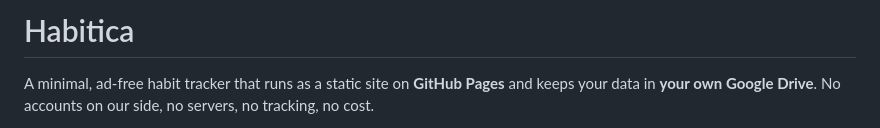
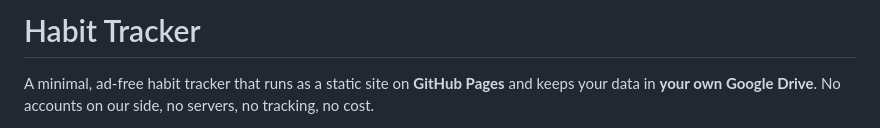
Before and after one commit to Aman17409/Habitica, a Markdown page: README.md, the part around the change. GitHub-like rendering.

```diff
--- a/README.md
+++ b/README.md
@@ -1,4 +1,4 @@
-# Habitica
+# Habit Tracker
 
 A minimal, ad-free habit tracker that runs as a static site on **GitHub Pages**
 and keeps your data in **your own Google Drive**. No accounts on our side, no
```
